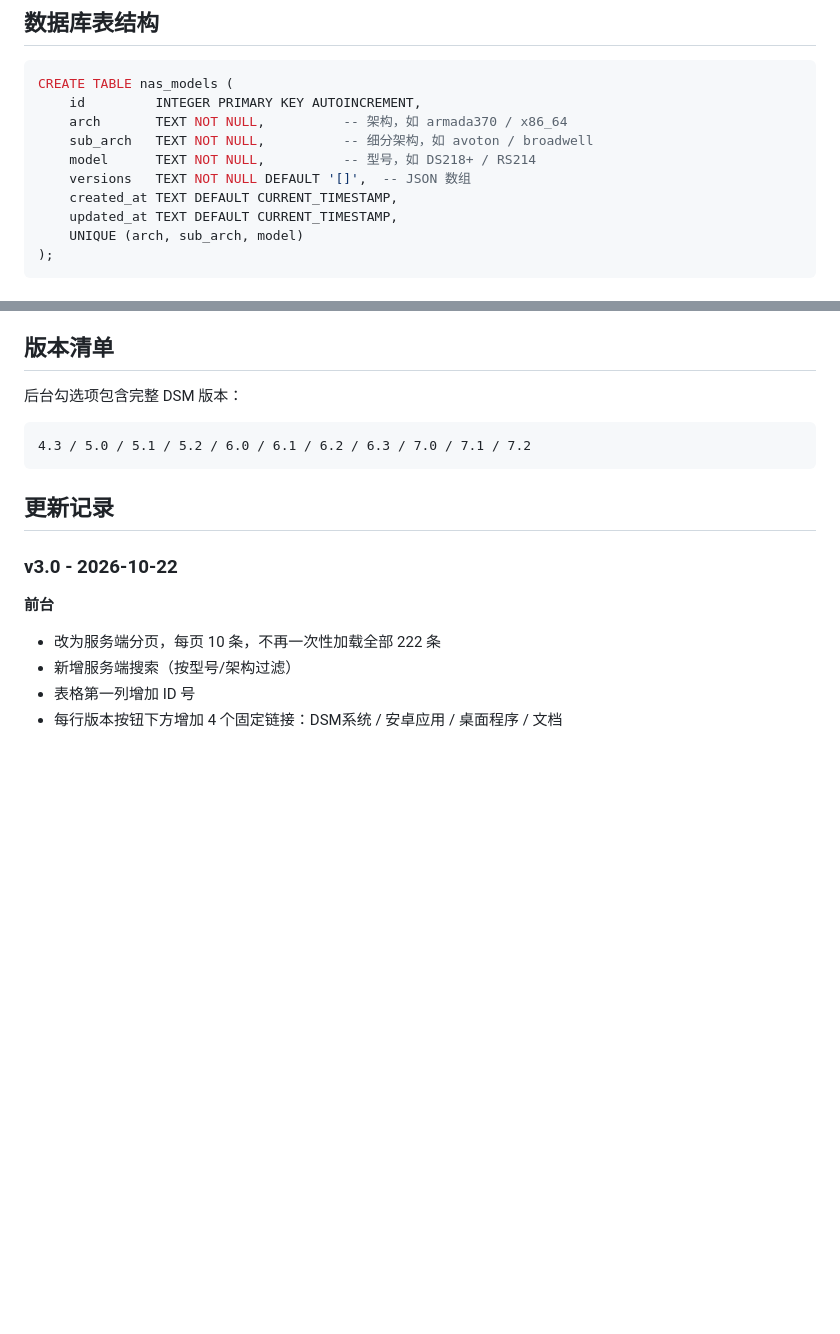
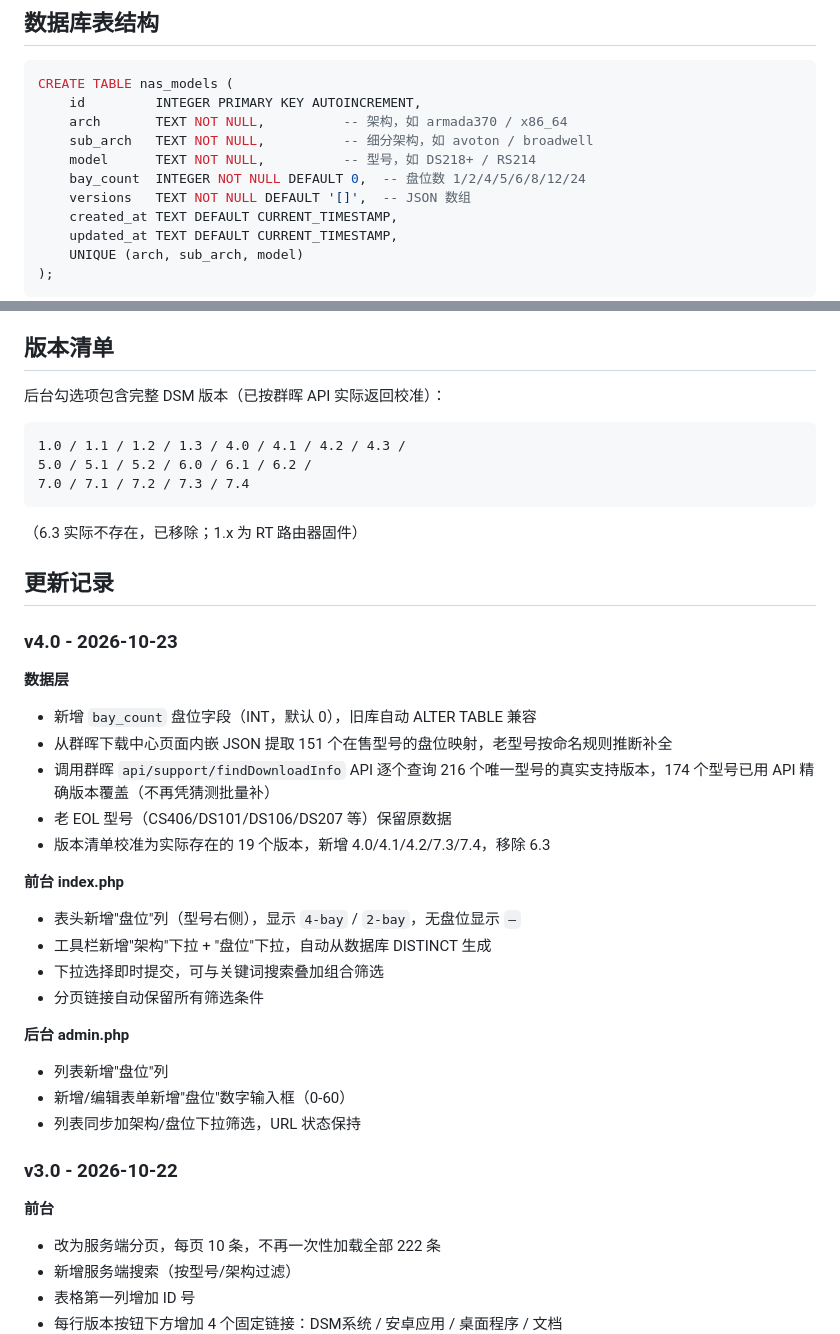
Before and after one commit to Joyist2021/synology_app, a Markdown page: README.md, 2 parts joined by grey strips. Rendered like a GitHub page; blank space fills up the shorter version.

````diff
--- a/README.md
+++ b/README.md
@@ -66,6 +66,7 @@ CREATE TABLE nas_models (
     arch       TEXT NOT NULL,          -- 架构，如 armada370 / x86_64
     sub_arch   TEXT NOT NULL,          -- 细分架构，如 avoton / broadwell
     model      TEXT NOT NULL,          -- 型号，如 DS218+ / RS214
+    bay_count  INTEGER NOT NULL DEFAULT 0,  -- 盘位数 1/2/4/5/6/8/12/24
     versions   TEXT NOT NULL DEFAULT '[]',  -- JSON 数组
     created_at TEXT DEFAULT CURRENT_TIMESTAMP,
     updated_at TEXT DEFAULT CURRENT_TIMESTAMP,
@@ -100,13 +101,37 @@ https://www.synology.com/en-global/support/download/{MODEL}?version={VER}#packag
 
 ## 版本清单
 
-后台勾选项包含完整 DSM 版本：
+后台勾选项包含完整 DSM 版本（已按群晖 API 实际返回校准）：
 
 ```
-4.3 / 5.0 / 5.1 / 5.2 / 6.0 / 6.1 / 6.2 / 6.3 / 7.0 / 7.1 / 7.2
+1.0 / 1.1 / 1.2 / 1.3 / 4.0 / 4.1 / 4.2 / 4.3 /
+5.0 / 5.1 / 5.2 / 6.0 / 6.1 / 6.2 /
+7.0 / 7.1 / 7.2 / 7.3 / 7.4
 ```
 
+（6.3 实际不存在，已移除；1.x 为 RT 路由器固件）
+
 ## 更新记录
+
+### v4.0 - 2026-10-23
+
+**数据层**
+- 新增 `bay_count` 盘位字段（INT，默认 0），旧库自动 ALTER TABLE 兼容
+- 从群晖下载中心页面内嵌 JSON 提取 151 个在售型号的盘位映射，老型号按命名规则推断补全
+- 调用群晖 `api/support/findDownloadInfo` API 逐个查询 216 个唯一型号的真实支持版本，174 个型号已用 API 精确版本覆盖（不再凭猜测批量补）
+- 老 EOL 型号（CS406/DS101/DS106/DS207 等）保留原数据
+- 版本清单校准为实际存在的 19 个版本，新增 4.0/4.1/4.2/7.3/7.4，移除 6.3
+
+**前台 index.php**
+- 表头新增"盘位"列（型号右侧），显示 `4-bay` / `2-bay`，无盘位显示 `—`
+- 工具栏新增"架构"下拉 + "盘位"下拉，自动从数据库 DISTINCT 生成
+- 下拉选择即时提交，可与关键词搜索叠加组合筛选
+- 分页链接自动保留所有筛选条件
+
+**后台 admin.php**
+- 列表新增"盘位"列
+- 新增/编辑表单新增"盘位"数字输入框（0-60）
+- 列表同步加架构/盘位下拉筛选，URL 状态保持
 
 ### v3.0 - 2026-10-22
 
````
